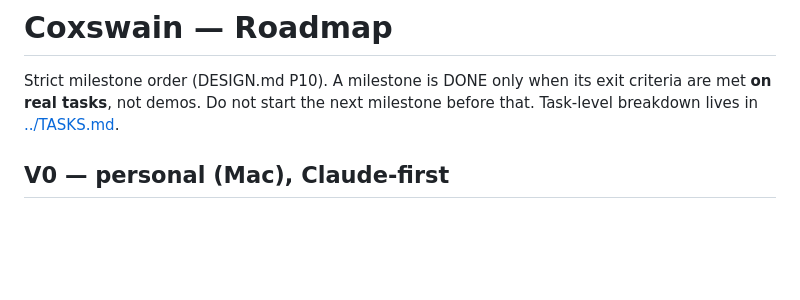
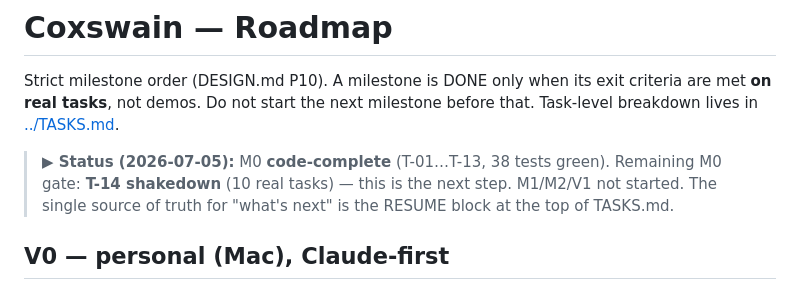
Before and after one commit to ManikantaR/coxswain, a Markdown page: docs/ROADMAP.md, the part around the change. GitHub-like rendering; blank space fills up the shorter version.

```diff
--- a/docs/ROADMAP.md
+++ b/docs/ROADMAP.md
@@ -3,6 +3,10 @@
 Strict milestone order (DESIGN.md P10). A milestone is DONE only when its exit
 criteria are met **on real tasks**, not demos. Do not start the next milestone
 before that. Task-level breakdown lives in [../TASKS.md](../TASKS.md).
+
+> **▶ Status (2026-07-05):** M0 **code-complete** (T-01…T-13, 38 tests green). Remaining M0 gate:
+> **T-14 shakedown** (10 real tasks) — this is the next step. M1/M2/V1 not started.
+> The single source of truth for "what's next" is the RESUME block at the top of TASKS.md.
 
 ## V0 — personal (Mac), Claude-first
 
```
Also changed, not shown: TASKS.md (+52 -32 lines).
